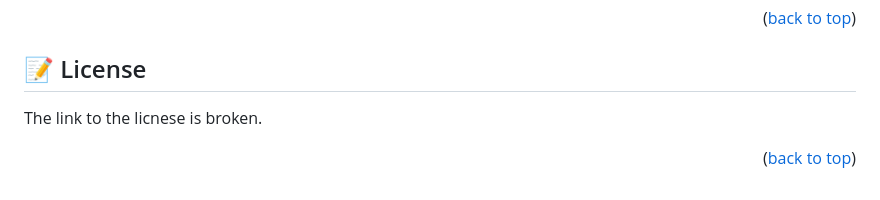
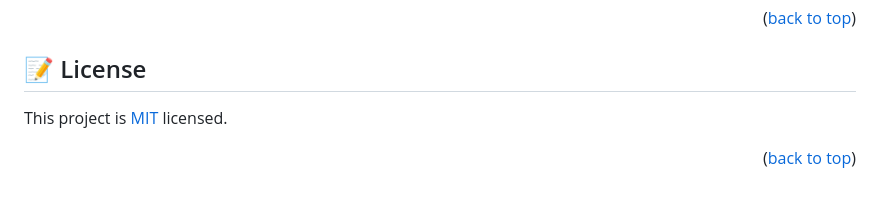
Before and after one commit to Jawad-Nazari/Portfolio-Mobile-1, a Markdown page: README.md, the part around the change. Rendered like a GitHub page.

Commit message:
Updated the license key link

```diff
--- a/README.md
+++ b/README.md
@@ -165,6 +165,6 @@ I'd like to thank Microverse for providing this chance to enrich my experience.
 
 ## 📝 License <a name="license"></a>
 
-The link to the licnese is broken.
+This project is [MIT](./LICENSE.md) licensed.
 
 <p align="right">(<a href="#readme-top">back to top</a>)</p>
```
